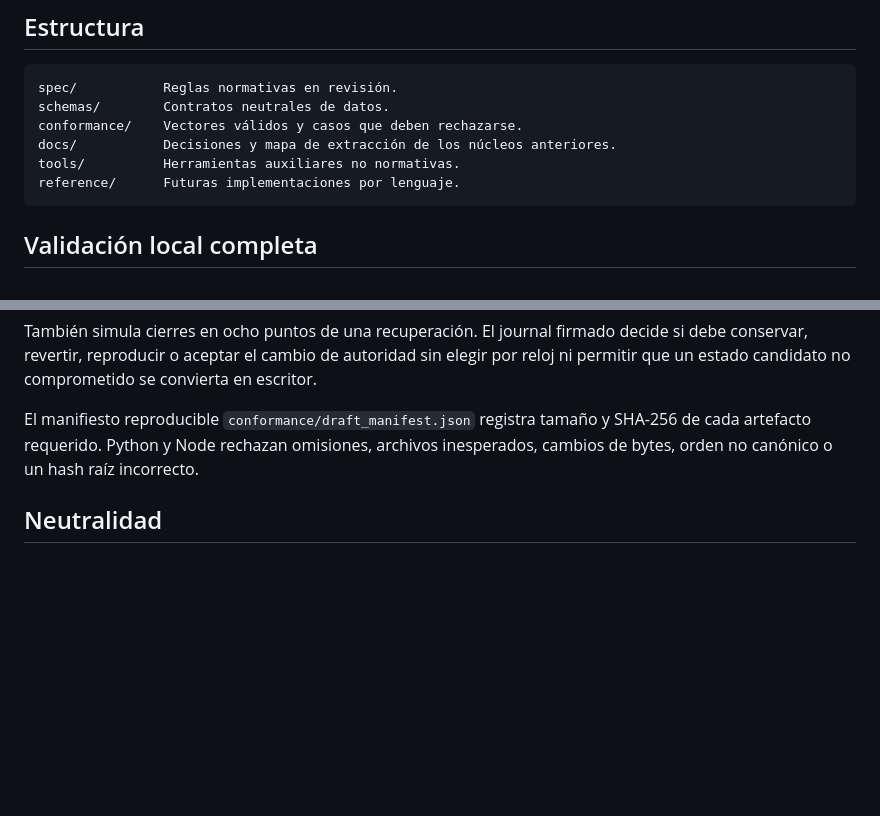
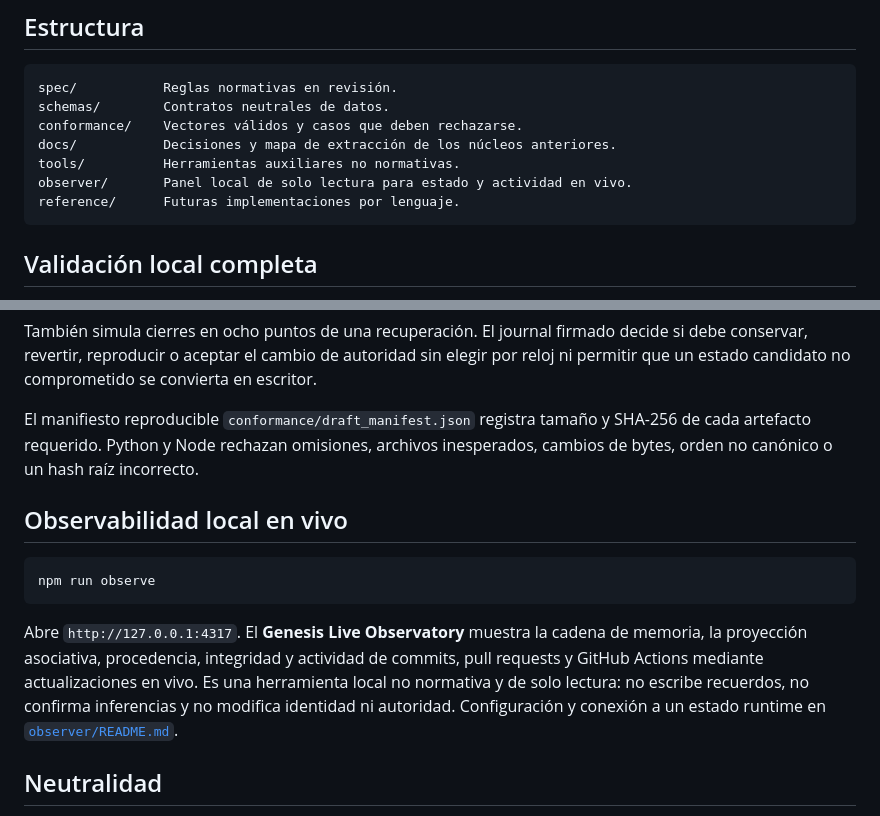
Before and after one commit to morimilpabfelon-cell/genesis-ultra-updated-1, a Markdown page: README.md, 2 parts joined by grey strips. Drawn GitHub-style; blank space fills up the shorter version.

Commit message:
Document live observability entry point

````diff
--- a/README.md
+++ b/README.md
@@ -57,6 +57,7 @@ schemas/        Contratos neutrales de datos.
 conformance/    Vectores válidos y casos que deben rechazarse.
 docs/           Decisiones y mapa de extracción de los núcleos anteriores.
 tools/          Herramientas auxiliares no normativas.
+observer/       Panel local de solo lectura para estado y actividad en vivo.
 reference/      Futuras implementaciones por lenguaje.
 ```
 
@@ -90,6 +91,18 @@ El manifiesto reproducible `conformance/draft_manifest.json` registra tamaño y
 cada artefacto requerido. Python y Node rechazan omisiones, archivos inesperados, cambios de
 bytes, orden no canónico o un hash raíz incorrecto.
 
+## Observabilidad local en vivo
+
+```powershell
+npm run observe
+```
+
+Abre `http://127.0.0.1:4317`. El **Genesis Live Observatory** muestra la cadena de memoria,
+la proyección asociativa, procedencia, integridad y actividad de commits, pull requests y
+GitHub Actions mediante actualizaciones en vivo. Es una herramienta local no normativa y de
+solo lectura: no escribe recuerdos, no confirma inferencias y no modifica identidad ni
+autoridad. Configuración y conexión a un estado runtime en [`observer/README.md`](observer/README.md).
+
 ## Neutralidad
 
 Kotlin, JavaScript, Python, Swift, Rust, Rego, Java o .NET pueden implementar Genesis Ultra. Ninguno de ellos es Genesis Ultra por sí mismo.
````
